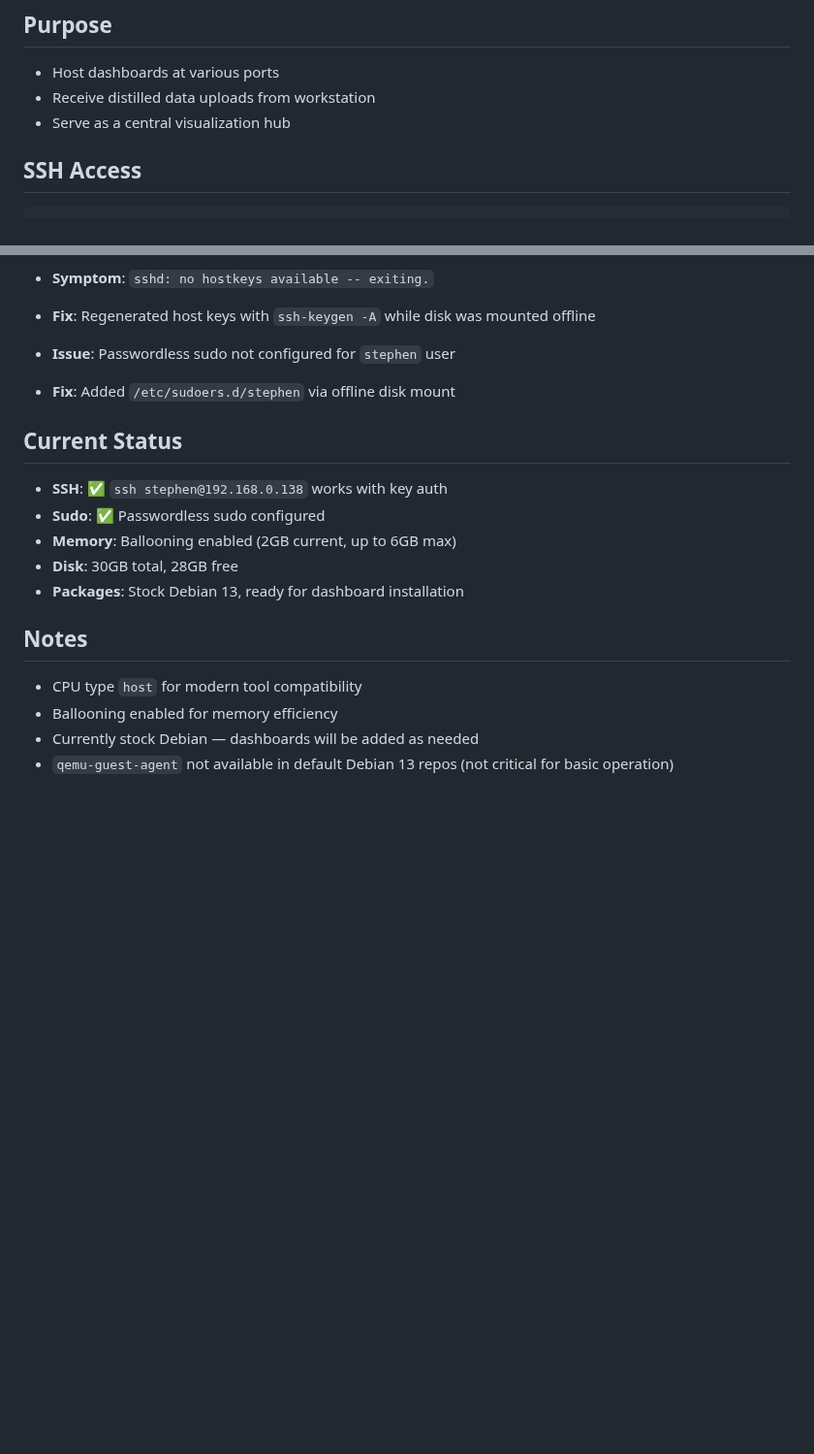
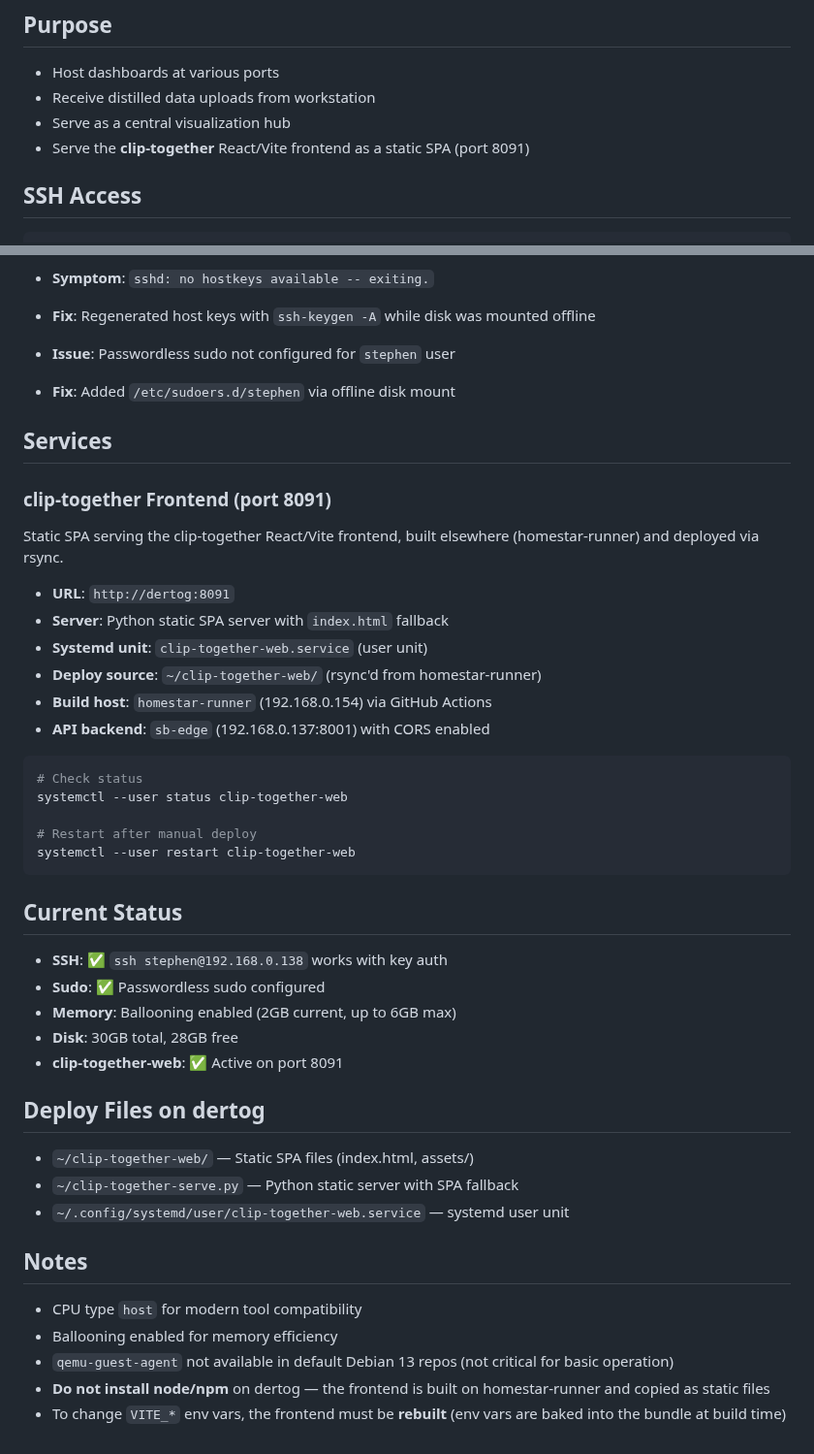
Before and after one commit to stephenVertex/proxmox-notes, a Markdown page: DERTOG.md, 2 parts joined by grey strips. Shown at 97% size. Rendered like a GitHub page; blank space fills up the shorter version.

Commit message:
Update dertog docs: add clip-together frontend deployment

````diff
--- a/DERTOG.md
+++ b/DERTOG.md
@@ -27,6 +27,7 @@
 - Host dashboards at various ports
 - Receive distilled data uploads from workstation
 - Serve as a central visualization hub
+- Serve the **clip-together** React/Vite frontend as a static SPA (port 8091)
 
 ## SSH Access
 ```bash
@@ -86,15 +87,43 @@ qm start 104
 - **Issue**: Passwordless sudo not configured for `stephen` user
 - **Fix**: Added `/etc/sudoers.d/stephen` via offline disk mount
 
+## Services
+
+### clip-together Frontend (port 8091)
+
+Static SPA serving the clip-together React/Vite frontend, built elsewhere (homestar-runner) and deployed via rsync.
+
+- **URL**: `http://dertog:8091`
+- **Server**: Python static SPA server with `index.html` fallback
+- **Systemd unit**: `clip-together-web.service` (user unit)
+- **Deploy source**: `~/clip-together-web/` (rsync'd from homestar-runner)
+- **Build host**: `homestar-runner` (192.168.0.154) via GitHub Actions
+- **API backend**: `sb-edge` (192.168.0.137:8001) with CORS enabled
+
+```bash
+# Check status
+systemctl --user status clip-together-web
+
+# Restart after manual deploy
+systemctl --user restart clip-together-web
+```
+
 ## Current Status
 - **SSH**: ✅ `ssh stephen@192.168.0.138` works with key auth
 - **Sudo**: ✅ Passwordless sudo configured
 - **Memory**: Ballooning enabled (2GB current, up to 6GB max)
 - **Disk**: 30GB total, 28GB free
-- **Packages**: Stock Debian 13, ready for dashboard installation
+- **clip-together-web**: ✅ Active on port 8091
+
+## Deploy Files on dertog
+
+- `~/clip-together-web/` — Static SPA files (index.html, assets/)
+- `~/clip-together-serve.py` — Python static server with SPA fallback
+- `~/.config/systemd/user/clip-together-web.service` — systemd user unit
 
 ## Notes
 - CPU type `host` for modern tool compatibility
 - Ballooning enabled for memory efficiency
-- Currently stock Debian — dashboards will be added as needed
 - `qemu-guest-agent` not available in default Debian 13 repos (not critical for basic operation)
+- **Do not install node/npm** on dertog — the frontend is built on homestar-runner and copied as static files
+- To change `VITE_*` env vars, the frontend must be **rebuilt** (env vars are baked into the bundle at build time)
````
